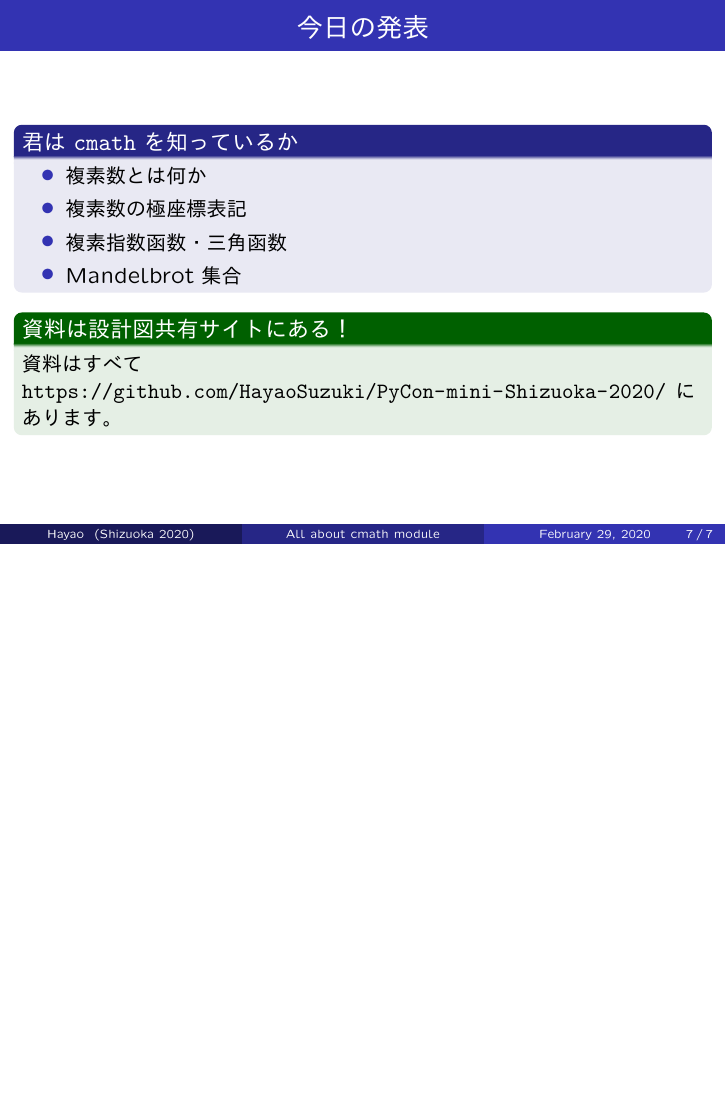
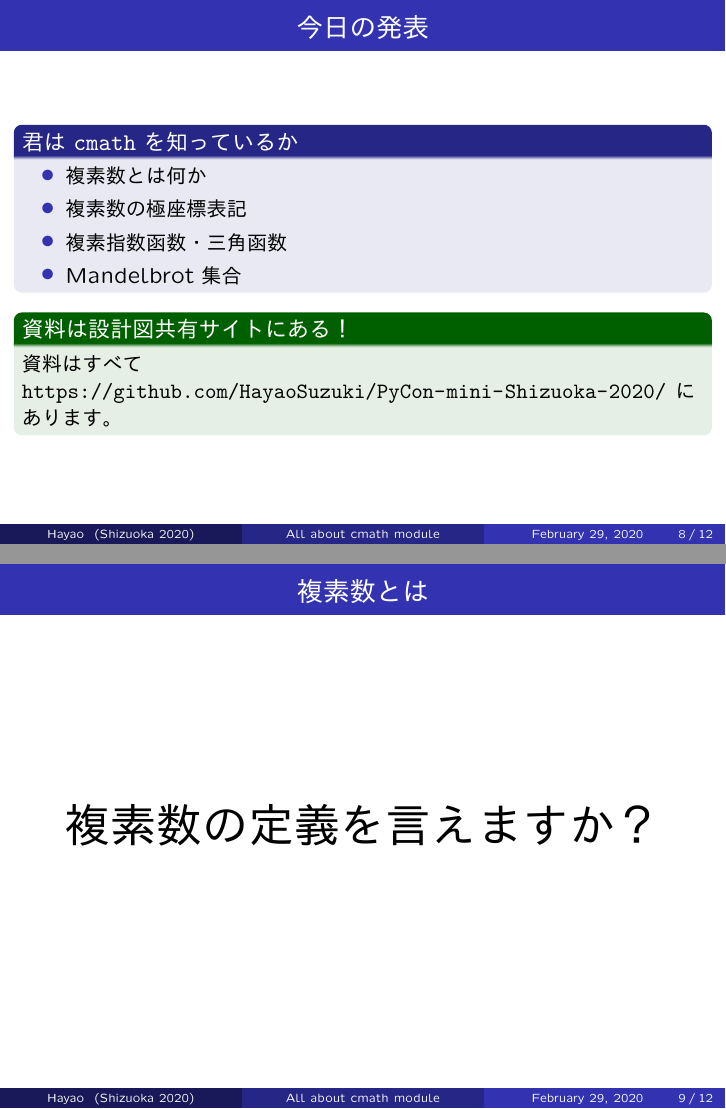
Before and after one commit to HayaoSuzuki/PyCon-mini-Shizuoka-2020, LaTeX slides (20200229slide.tex): page 7 of 7 before the commit and pages 8 and 9 of 13 after it, the two joined at a grey line, the shorter picture padded with empty space. The pictures show the PDF file 20200229slide.pdf that the author committed with the source.

Commit message:
複素数の導入部分を書いた

```diff
--- a/20200229slide.tex
+++ b/20200229slide.tex
@@ -158,3 +170,16 @@ Pythonディストリビューション自身が、別途ダウンロードす
 
 \end{frame}
 
+\section{複素数とは何か}
+
+\begin{frame}\frametitle{複素数とは}
+
+\begin{center}
+\Huge{複素数の定義を言えますか？}
+\end{center}
+
+\end{frame}
+
+\begin{frame}[fragile]\frametitle{複素数の定義}
+
+\begin{definition}[複素数]
@@ -160,0 +189,4 @@ Pythonディストリビューション自身が、別途ダウンロードす
+\end{definition}
+
+\begin{exampleblock}{Pythonで複素数を定義する}
+\begin{pyconsole}
@@ -160,0 +196,13 @@ Pythonディストリビューション自身が、別途ダウンロードす
+\end{pyconsole}
+\end{exampleblock}
+
+\end{frame}
+
+\begin{frame}[fragile]\frametitle{複素数と体}
+
+\begin{block}{体(Field) == 四則演算ができる集合}
+複素数は複素数体$\mathbf{C}$をなす。
+\end{block}
+
+\begin{exampleblock}{Pythonにおける複素数の四則演算}
+\begin{pyconsole}
@@ -160,0 +212,15 @@ Pythonディストリビューション自身が、別途ダウンロードす
+\end{pyconsole}
+\end{exampleblock}
+
+\end{frame}
+
+\begin{frame}[fragile]\frametitle{複素数と順序}
+\begin{block}{複素数体は順序体ではない}
+実数のような全順序関係を定義できない！
+\end{block}
+
+\begin{exampleblock}{Pythonも複素数体は順序体ではないことを知っている}
+\begin{pygments}{python}
+>>> -100 - 100j < 65536 + 256j # 右辺が大きそうに思えるが...
+\end{pygments}
+\begin{pygments}{python}
@@ -160,0 +231,3 @@ Pythonディストリビューション自身が、別途ダウンロードす
+\end{pygments}
+\end{exampleblock}
+\end{frame}
```
Also changed, not shown: 20200229slide.pdf, 20200229slide.tex (55 more changed lines).
